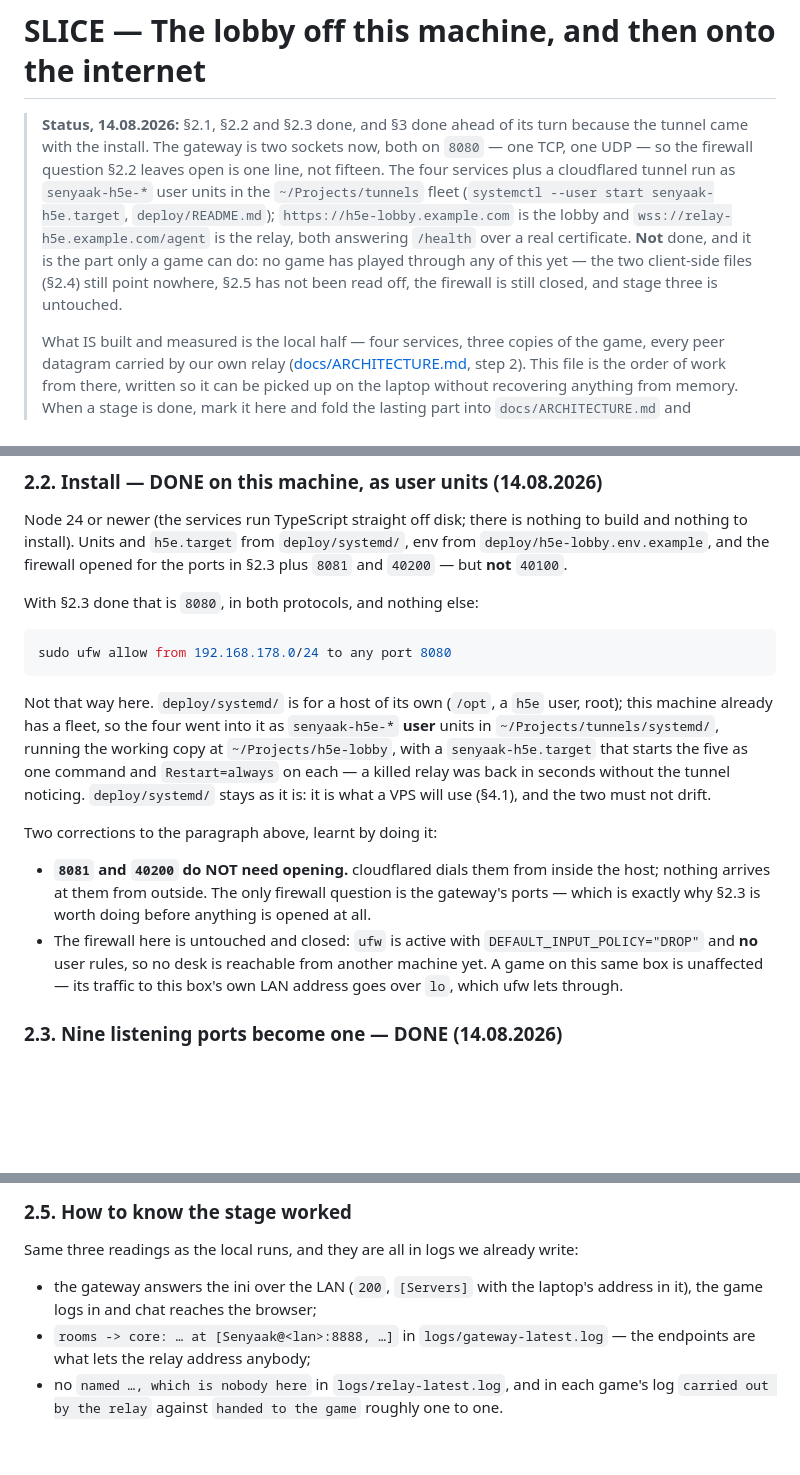
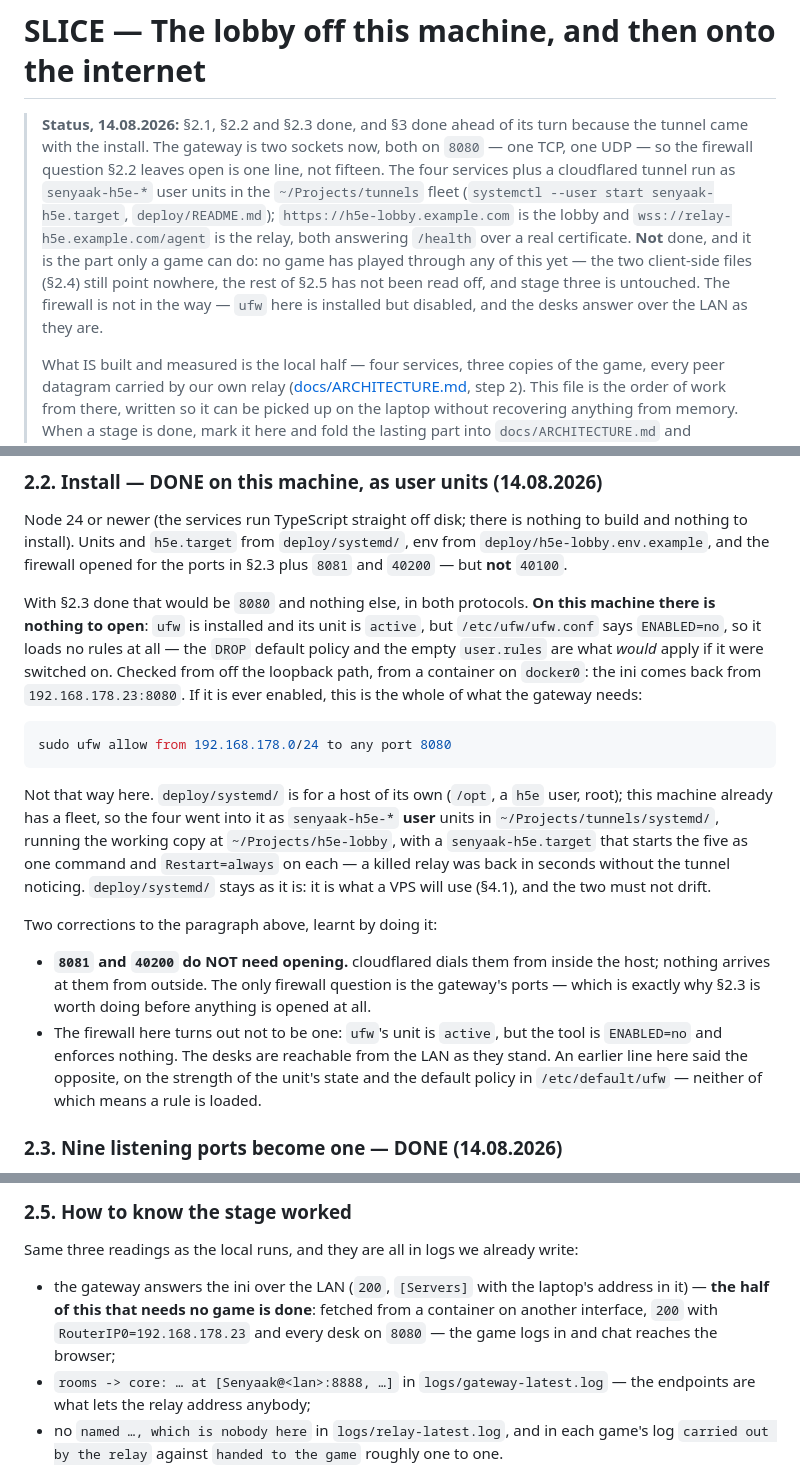
Before and after one commit to senyaak/h5e-lobby, a Markdown page: SLICE_over_the_internet.md, 3 parts joined by grey strips. GitHub-like rendering; blank space fills up the shorter version.

Commit message:
The firewall was never in the way, and saying it was came from reading the wrong file
A unit that is `active` and a `DROP` default policy in /etc/default/ufw say
nothing about whether a rule is loaded. /etc/ufw/ufw.conf says ENABLED=no, which
means ufw enforces nothing at all here — the desks have been reachable from the
LAN the whole time.

Checked rather than reasoned this time: a container on docker0, which is not the
loopback path, fetches the ini from 192.168.178.23:8080 and gets the list with
every desk on that number. That also ticks off the half of §2.5's first reading
that does not need a game.

The command stays written down for the day ufw is switched on, and it is one
line now.

````diff
--- a/SLICE_over_the_internet.md
+++ b/SLICE_over_the_internet.md
@@ -8,8 +8,9 @@
 > `https://h5e-lobby.example.com` is the lobby and `wss://relay-h5e.example.com/agent`
 > is the relay, both answering `/health` over a real certificate. **Not** done, and it is
 > the part only a game can do: no game has played through any of this yet — the two
-> client-side files (§2.4) still point nowhere, §2.5 has not been read off, the firewall
-> is still closed, and stage three is untouched.
+> client-side files (§2.4) still point nowhere, the rest of §2.5 has not been read off,
+> and stage three is untouched. The firewall is not in the way — `ufw` here is installed
+> but disabled, and the desks answer over the LAN as they are.
 >
 > What IS built and measured is the local half — four services, three copies of the game,
 > every peer datagram carried by our own relay ([docs/ARCHITECTURE.md](docs/ARCHITECTURE.md),
@@ -113,7 +114,12 @@ build and nothing to install). Units and `h5e.target` from `deploy/systemd/`, en
 `deploy/h5e-lobby.env.example`, and the firewall opened for the ports in §2.3 plus
 `8081` and `40200` — but **not** `40100`.
 
-With §2.3 done that is `8080`, in both protocols, and nothing else:
+With §2.3 done that would be `8080` and nothing else, in both protocols. **On this
+machine there is nothing to open**: `ufw` is installed and its unit is `active`, but
+`/etc/ufw/ufw.conf` says `ENABLED=no`, so it loads no rules at all — the `DROP` default
+policy and the empty `user.rules` are what *would* apply if it were switched on. Checked
+from off the loopback path, from a container on `docker0`: the ini comes back from
+`192.168.178.23:8080`. If it is ever enabled, this is the whole of what the gateway needs:
 
 ```bash
 sudo ufw allow from 192.168.178.0/24 to any port 8080
@@ -132,10 +138,10 @@ Two corrections to the paragraph above, learnt by doing it:
 - **`8081` and `40200` do NOT need opening.** cloudflared dials them from inside the
   host; nothing arrives at them from outside. The only firewall question is the gateway's
   ports — which is exactly why §2.3 is worth doing before anything is opened at all.
-- The firewall here is untouched and closed: `ufw` is active with
-  `DEFAULT_INPUT_POLICY="DROP"` and **no** user rules, so no desk is reachable from
-  another machine yet. A game on this same box is unaffected — its traffic to this box's
-  own LAN address goes over `lo`, which ufw lets through.
+- The firewall here turns out not to be one: `ufw`'s unit is `active`, but the tool is
+  `ENABLED=no` and enforces nothing. The desks are reachable from the LAN as they stand.
+  An earlier line here said the opposite, on the strength of the unit's state and the
+  default policy in `/etc/default/ufw` — neither of which means a rule is loaded.
 
 ### 2.3. Nine listening ports become one — DONE (14.08.2026)
 
@@ -303,7 +309,9 @@ of this stage needs no LAN at all.
 Same three readings as the local runs, and they are all in logs we already write:
 
 - the gateway answers the ini over the LAN (`200`, `[Servers]` with the laptop's
-  address in it), the game logs in and chat reaches the browser;
+  address in it) — **the half of this that needs no game is done**: fetched from a
+  container on another interface, `200` with `RouterIP0=192.168.178.23` and every desk on
+  `8080` — the game logs in and chat reaches the browser;
 - `rooms -> core: … at [Senyaak@<lan>:8888, …]` in `logs/gateway-latest.log` — the
   endpoints are what lets the relay address anybody;
 - no `named …, which is nobody here` in `logs/relay-latest.log`, and in each game's log
````
Also changed, not shown: deploy/README.md (+3 -1 lines).
